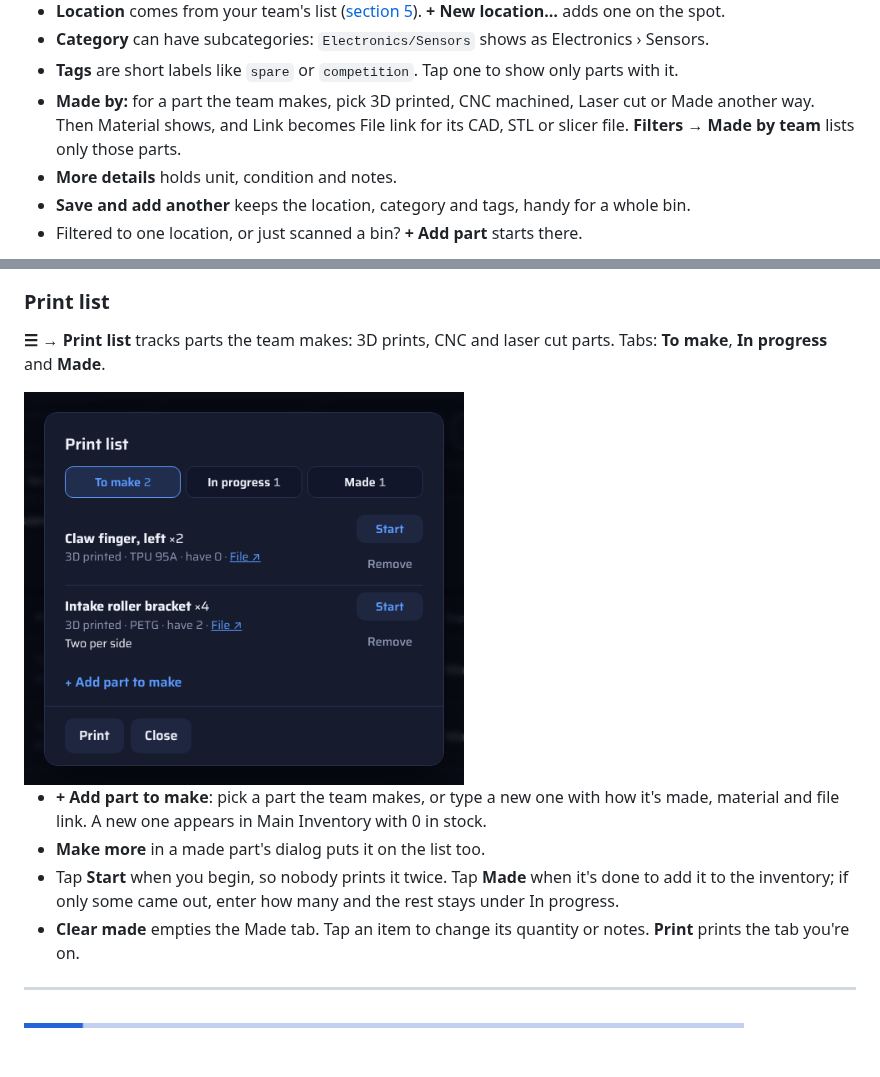
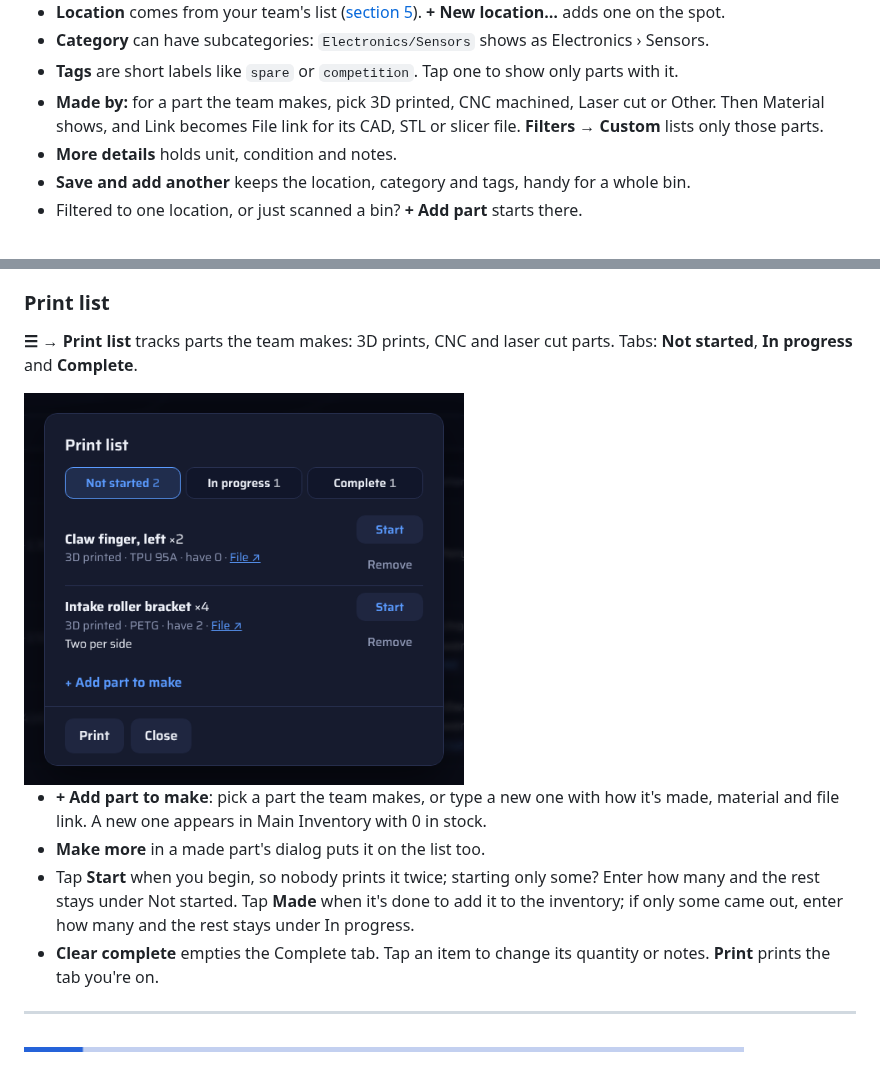
Before and after one commit to HuskerTheCat/FTC_Ultimate_Inventory, a Markdown page: docs/HOW-TO.md, 2 parts joined by grey strips. GitHub-like rendering; pictures changed too: docs/how-to/print-list.png.

```diff
--- a/docs/HOW-TO.md
+++ b/docs/HOW-TO.md
@@ -94,7 +94,7 @@ The name, part number, supplier, category and link fill in, plus the supplier's
 - **Location** comes from your team's list ([section 5](#5-locations-and-qr-labels)). **+ New location…** adds one on the spot.
 - **Category** can have subcategories: `Electronics/Sensors` shows as Electronics › Sensors.
 - **Tags** are short labels like `spare` or `competition`. Tap one to show only parts with it.
-- **Made by:** for a part the team makes, pick 3D printed, CNC machined, Laser cut or Made another way. Then Material shows, and Link becomes File link for its CAD, STL or slicer file. **Filters → Made by team** lists only those parts.
+- **Made by:** for a part the team makes, pick 3D printed, CNC machined, Laser cut or Other. Then Material shows, and Link becomes File link for its CAD, STL or slicer file. **Filters → Custom** lists only those parts.
 - **More details** holds unit, condition and notes.
 - **Save and add another** keeps the location, category and tags, handy for a whole bin.
 - Filtered to one location, or just scanned a bin? **+ Add part** starts there.
@@ -192,14 +192,14 @@ Open **☰ → Orders** to track parts you need, have ordered, and got. The list
 
 ### Print list
 
-**☰ → Print list** tracks parts the team makes: 3D prints, CNC and laser cut parts. Tabs: **To make**, **In progress** and **Made**.
+**☰ → Print list** tracks parts the team makes: 3D prints, CNC and laser cut parts. Tabs: **Not started**, **In progress** and **Complete**.
 
 <img src="how-to/print-list.png" alt="The print list" width="440">
 
 - **+ Add part to make**: pick a part the team makes, or type a new one with how it's made, material and file link. A new one appears in Main Inventory with 0 in stock.
 - **Make more** in a made part's dialog puts it on the list too.
-- Tap **Start** when you begin, so nobody prints it twice. Tap **Made** when it's done to add it to the inventory; if only some came out, enter how many and the rest stays under In progress.
-- **Clear made** empties the Made tab. Tap an item to change its quantity or notes. **Print** prints the tab you're on.
+- Tap **Start** when you begin, so nobody prints it twice; starting only some? Enter how many and the rest stays under Not started. Tap **Made** when it's done to add it to the inventory; if only some came out, enter how many and the rest stays under In progress.
+- **Clear complete** empties the Complete tab. Tap an item to change its quantity or notes. **Print** prints the tab you're on.
 
 ---
 
```
Also changed, not shown: 3 other files.
